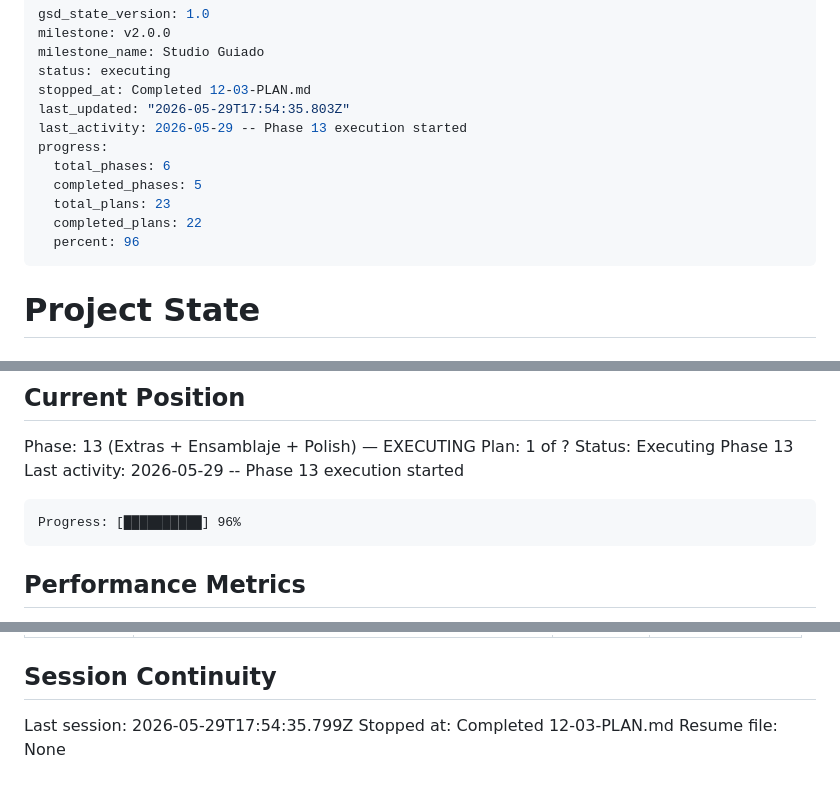
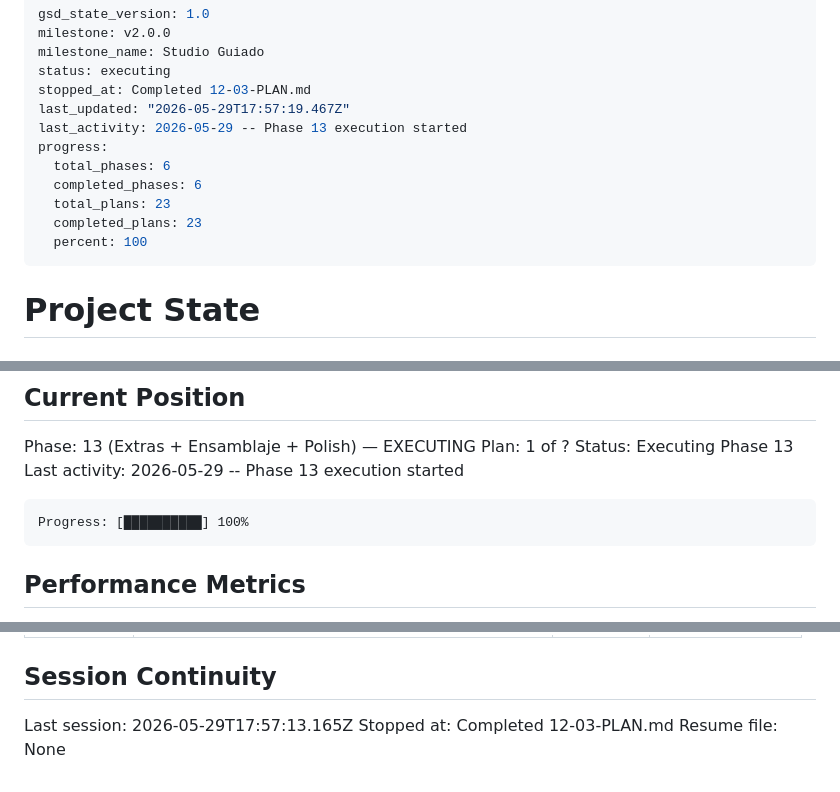
Before and after one commit to jaimeberdejo/AutoVideo, a Markdown page: .planning/STATE.md, 3 parts joined by grey strips. GitHub-like rendering.

Commit message:
docs(13-04): complete plan — SUMMARY.md, STATE.md, ROADMAP.md updated
- 13-04-SUMMARY.md: Dockerfile EXPOSE 8501 + 7 page smoke tests, 397 tests passing
- STATE.md: progress 100%, metric recorded, decision added
- ROADMAP.md: Phase 13 marked Complete (4/4 plans summarised)

````diff
--- a/.planning/STATE.md
+++ b/.planning/STATE.md
@@ -4,14 +4,14 @@ milestone: v2.0.0
 milestone_name: Studio Guiado
 status: executing
 stopped_at: Completed 12-03-PLAN.md
-last_updated: "2026-05-29T17:54:35.803Z"
+last_updated: "2026-05-29T17:57:19.467Z"
 last_activity: 2026-05-29 -- Phase 13 execution started
 progress:
   total_phases: 6
-  completed_phases: 5
+  completed_phases: 6
   total_plans: 23
-  completed_plans: 22
-  percent: 96
+  completed_plans: 23
+  percent: 100
 ---
 
 # Project State
@@ -31,7 +31,7 @@ Status: Executing Phase 13
 Last activity: 2026-05-29 -- Phase 13 execution started
 
 ```
-Progress: [██████████] 96%
+Progress: [██████████] 100%
 ```
 
 ## Performance Metrics
@@ -127,6 +129,6 @@ Carried forward from v1.60.0 (non-blocking):
 
 ## Session Continuity
 
-Last session: 2026-05-29T17:54:35.799Z
+Last session: 2026-05-29T17:57:13.165Z
 Stopped at: Completed 12-03-PLAN.md
 Resume file: None
````
Also changed, not shown: other parts of .planning/STATE.md (+2 -0 lines), .planning/ROADMAP.md (+3 -3 lines), 1 other file.
